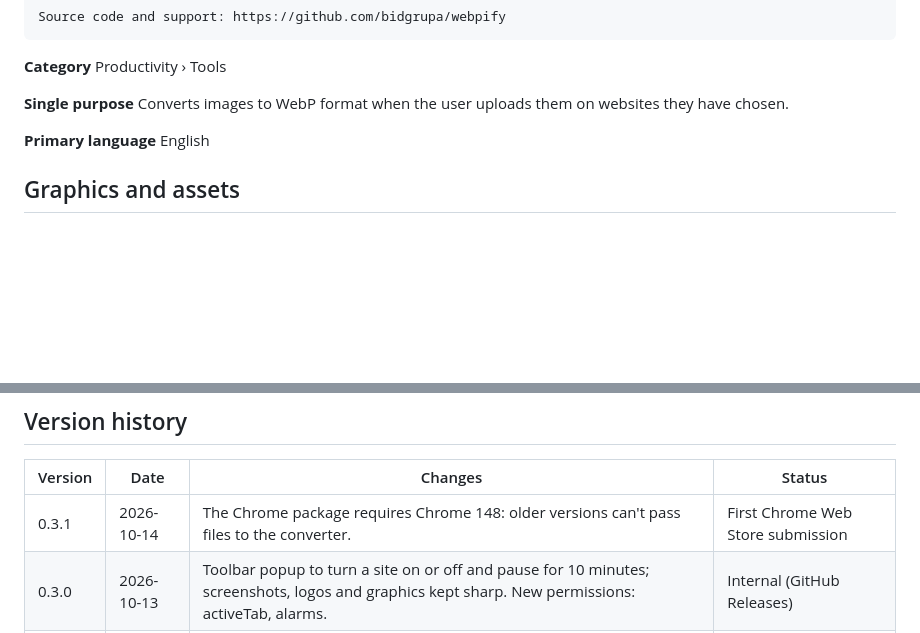
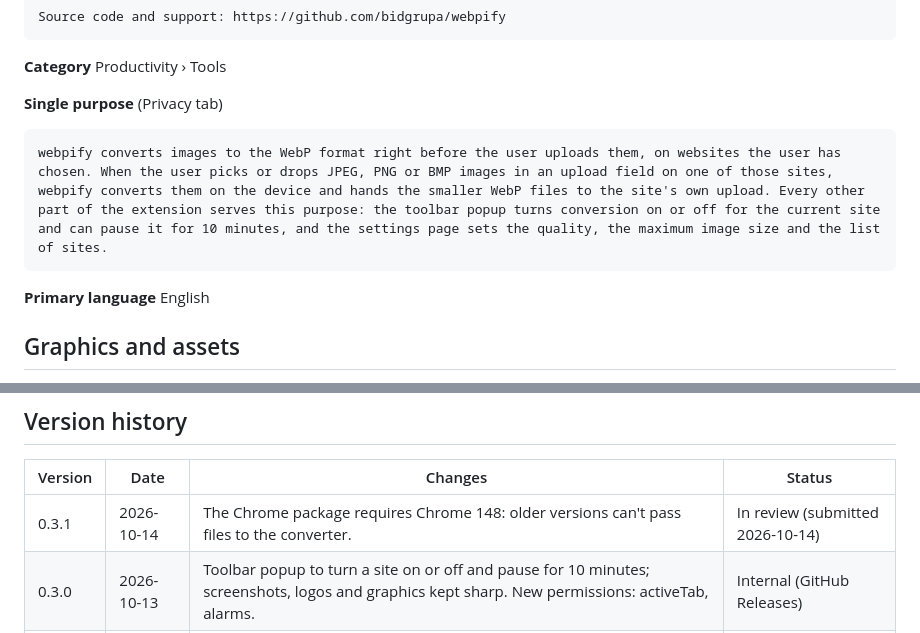
Before and after one commit to bidgrupa/webpify, a Markdown page: CHROMEWEBSTORE.md, 2 parts joined by grey strips. GitHub-like rendering; blank space fills up the shorter version.

Commit message:
Expand the Chrome Web Store single purpose; 0.3.1 in review
The single purpose now says how the popup and settings page serve the
one purpose, which is what reviewers check.

Co-Authored-By: Claude Opus 5.5 <noreply@anthropic.com>

````diff
--- a/CHROMEWEBSTORE.md
+++ b/CHROMEWEBSTORE.md
@@ -34,8 +34,11 @@ Source code and support: https://github.com/bidgrupa/webpify
 **Category**
 Productivity › Tools
 
-**Single purpose**
-Converts images to WebP format when the user uploads them on websites they have chosen.
+**Single purpose** (Privacy tab)
+
+```
+webpify converts images to the WebP format right before the user uploads them, on websites the user has chosen. When the user picks or drops JPEG, PNG or BMP images in an upload field on one of those sites, webpify converts them on the device and hands the smaller WebP files to the site's own upload. Every other part of the extension serves this purpose: the toolbar popup turns conversion on or off for the current site and can pause it for 10 minutes, and the settings page sets the quality, the maximum image size and the list of sites.
+```
 
 **Primary language**
 English
@@ -121,7 +124,7 @@ The converter is WebAssembly compiled from the Rust source in https://github.com
 
 | Version | Date | Changes | Status |
 |---|---|---|---|
-| 0.3.1 | 2026-10-14 | The Chrome package requires Chrome 148: older versions can't pass files to the converter. | First Chrome Web Store submission |
+| 0.3.1 | 2026-10-14 | The Chrome package requires Chrome 148: older versions can't pass files to the converter. | In review (submitted 2026-10-14) |
 | 0.3.0 | 2026-10-13 | Toolbar popup to turn a site on or off and pause for 10 minutes; screenshots, logos and graphics kept sharp. New permissions: activeTab, alarms. | Internal (GitHub Releases) |
 | 0.2.0 | 2026-10-09 | Settings page and on-page notice in the bid look, Lauris CMS presets. | Internal (GitHub Releases) |
 | 0.1.0 | 2026-10-09 | First release: WebP conversion for file inputs and Dropzone.js drop areas, per-site settings, colour profiles kept. | Internal (GitHub Releases) |
````
